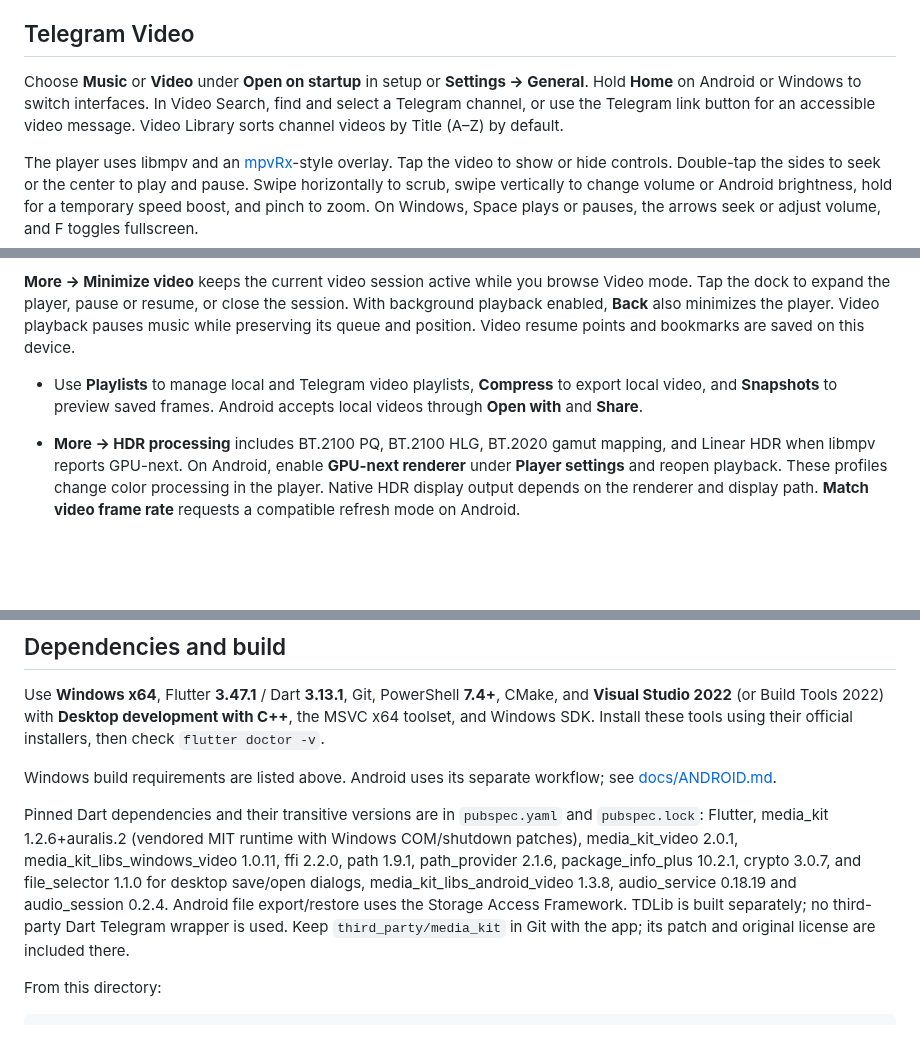
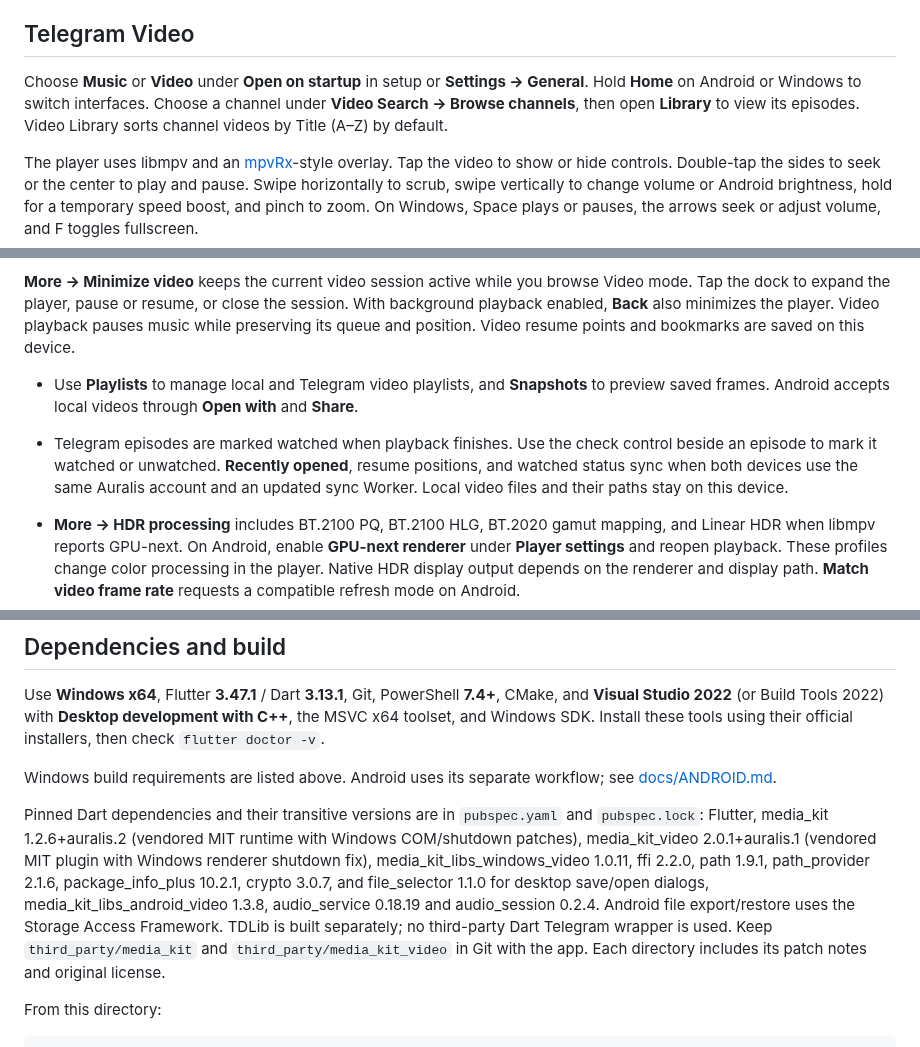
Before and after one commit to Chowdhury-Siam/Auralis, a Markdown page: docs/GUIDE.md, 3 parts joined by grey strips. Drawn GitHub-style; blank space fills up the shorter version.

Commit message:
Small bug fixes: docs/GUIDE.md

```diff
--- a/docs/GUIDE.md
+++ b/docs/GUIDE.md
@@ -102,7 +102,7 @@ Before the first timed lyric and during blank timestamped gaps, lyrics stay full
 
 ## Telegram Video
 
-Choose **Music** or **Video** under **Open on startup** in setup or **Settings → General**. Hold **Home** on Android or Windows to switch interfaces. In Video Search, find and select a Telegram channel, or use the Telegram link button for an accessible video message. Video Library sorts channel videos by Title (A–Z) by default.
+Choose **Music** or **Video** under **Open on startup** in setup or **Settings → General**. Hold **Home** on Android or Windows to switch interfaces. Choose a channel under **Video Search → Browse channels**, then open **Library** to view its episodes. Video Library sorts channel videos by Title (A–Z) by default.
 
 The player uses libmpv and an [mpvRx](https://github.com/Riteshp2001/mpvRx)-style overlay. Tap the video to show or hide controls. Double-tap the sides to seek or the center to play and pause. Swipe horizontally to scrub, swipe vertically to change volume or Android brightness, hold for a temporary speed boost, and pinch to zoom. On Windows, Space plays or pauses, the arrows seek or adjust volume, and F toggles fullscreen.
 
@@ -110,7 +110,8 @@ The top controls open decoder, audio, subtitle, and **More** panels. Use **Now p
 
 **More → Minimize video** keeps the current video session active while you browse Video mode. Tap the dock to expand the player, pause or resume, or close the session. With background playback enabled, **Back** also minimizes the player. Video playback pauses music while preserving its queue and position. Video resume points and bookmarks are saved on this device.
 
-- Use **Playlists** to manage local and Telegram video playlists, **Compress** to export local video, and **Snapshots** to preview saved frames. Android accepts local videos through **Open with** and **Share**.
+- Use **Playlists** to manage local and Telegram video playlists, and **Snapshots** to preview saved frames. Android accepts local videos through **Open with** and **Share**.
+- Telegram episodes are marked watched when playback finishes. Use the check control beside an episode to mark it watched or unwatched. **Recently opened**, resume positions, and watched status sync when both devices use the same Auralis account and an updated sync Worker. Local video files and their paths stay on this device.
 - **More → HDR processing** includes BT.2100 PQ, BT.2100 HLG, BT.2020 gamut mapping, and Linear HDR when libmpv reports GPU-next. On Android, enable **GPU-next renderer** under **Player settings** and reopen playback. These profiles change color processing in the player. Native HDR display output depends on the renderer and display path. **Match video frame rate** requests a compatible refresh mode on Android.
 
 - Use **Subtitles → Search subtitles with Wyzie** with a TMDB or IMDb ID and a Wyzie API key. **More → Skip segments** lets you mark start and end times or look up AniSkip segments by MyAnimeList ID and episode. The seekbar shows saved segment boundaries.
@@ -130,7 +131,7 @@ Use **Windows x64**, Flutter **3.47.1** / Dart **3.13.1**, Git, PowerShell **7.4
 
 Windows build requirements are listed above. Android uses its separate workflow; see [docs/ANDROID.md](ANDROID.md).
 
-Pinned Dart dependencies and their transitive versions are in `pubspec.yaml` and `pubspec.lock`: Flutter, media_kit 1.2.6+auralis.2 (vendored MIT runtime with Windows COM/shutdown patches), media_kit_video 2.0.1, media_kit_libs_windows_video 1.0.11, ffi 2.2.0, path 1.9.1, path_provider 2.1.6, package_info_plus 10.2.1, crypto 3.0.7, and file_selector 1.1.0 for desktop save/open dialogs, media_kit_libs_android_video 1.3.8, audio_service 0.18.19 and audio_session 0.2.4. Android file export/restore uses the Storage Access Framework. TDLib is built separately; no third-party Dart Telegram wrapper is used. Keep `third_party/media_kit` in Git with the app; its patch and original license are included there.
+Pinned Dart dependencies and their transitive versions are in `pubspec.yaml` and `pubspec.lock`: Flutter, media_kit 1.2.6+auralis.2 (vendored MIT runtime with Windows COM/shutdown patches), media_kit_video 2.0.1+auralis.1 (vendored MIT plugin with Windows renderer shutdown fix), media_kit_libs_windows_video 1.0.11, ffi 2.2.0, path 1.9.1, path_provider 2.1.6, package_info_plus 10.2.1, crypto 3.0.7, and file_selector 1.1.0 for desktop save/open dialogs, media_kit_libs_android_video 1.3.8, audio_service 0.18.19 and audio_session 0.2.4. Android file export/restore uses the Storage Access Framework. TDLib is built separately; no third-party Dart Telegram wrapper is used. Keep `third_party/media_kit` and `third_party/media_kit_video` in Git with the app. Each directory includes its patch notes and original license.
 
 From this directory:
 
```
